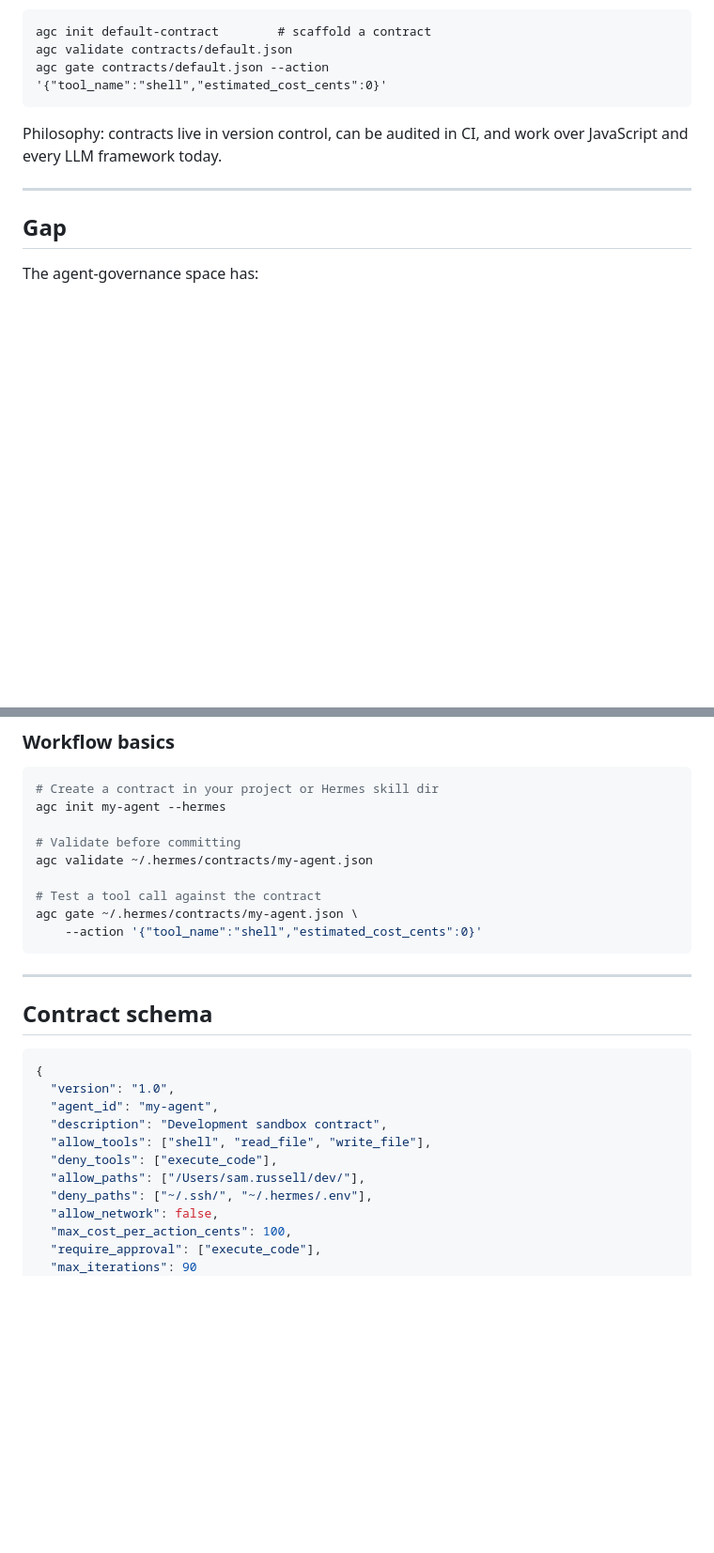
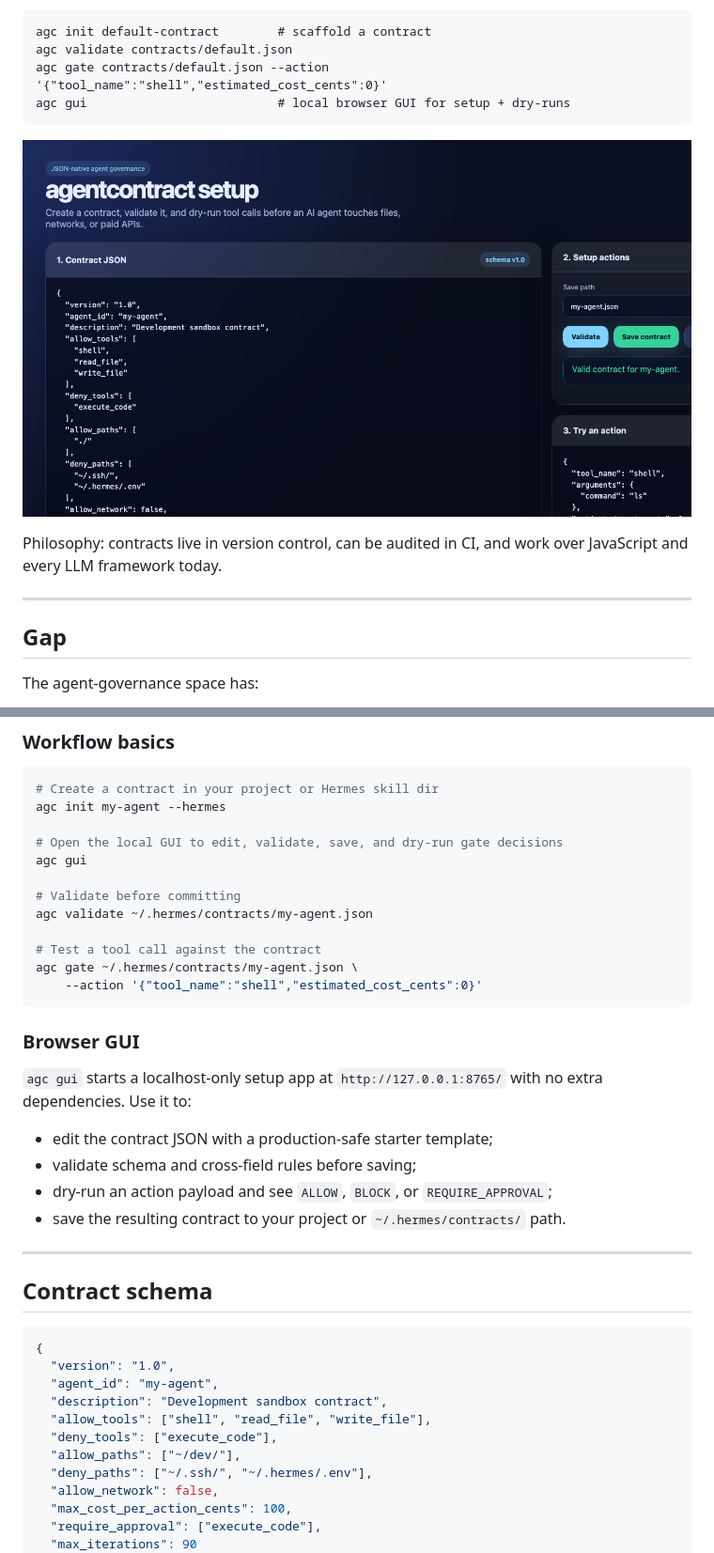
Before and after one commit to rusty4444/agentcontract, a Markdown page: README.md, 2 parts joined by grey strips. Shown at 94% size. Rendered like a GitHub page; pictures changed too: docs/assets/agentcontract-gui.png (added); blank space fills up the shorter version.

Commit message:
feat: add local setup GUI for v0.0.1

````diff
--- a/README.md
+++ b/README.md
@@ -11,7 +11,10 @@ raw OpenAI function-calling) calls before every action.
 agc init default-contract        # scaffold a contract
 agc validate contracts/default.json
 agc gate contracts/default.json --action '{"tool_name":"shell","estimated_cost_cents":0}'
+agc gui                          # local browser GUI for setup + dry-runs
 ```
+
+![agentcontract local setup GUI](docs/assets/agentcontract-gui.png)
 
 Philosophy: contracts live in version control, can be audited in CI, and work over JavaScript and every LLM framework today.
 
@@ -46,6 +49,9 @@ pip install agentcontract
 # Create a contract in your project or Hermes skill dir
 agc init my-agent --hermes
 
+# Open the local GUI to edit, validate, save, and dry-run gate decisions
+agc gui
+
 # Validate before committing
 agc validate ~/.hermes/contracts/my-agent.json
 
@@ -53,6 +59,16 @@ agc validate ~/.hermes/contracts/my-agent.json
 agc gate ~/.hermes/contracts/my-agent.json \
     --action '{"tool_name":"shell","estimated_cost_cents":0}'
 ```
+
+### Browser GUI
+
+`agc gui` starts a localhost-only setup app at `http://127.0.0.1:8765/` with no
+extra dependencies. Use it to:
+
+- edit the contract JSON with a production-safe starter template;
+- validate schema and cross-field rules before saving;
+- dry-run an action payload and see `ALLOW`, `BLOCK`, or `REQUIRE_APPROVAL`;
+- save the resulting contract to your project or `~/.hermes/contracts/` path.
 
 ---
 
@@ -65,7 +81,7 @@ agc gate ~/.hermes/contracts/my-agent.json \
   "description": "Development sandbox contract",
   "allow_tools": ["shell", "read_file", "write_file"],
   "deny_tools": ["execute_code"],
-  "allow_paths": ["/Users/sam.russell/dev/"],
+  "allow_paths": ["~/dev/"],
   "deny_paths": ["~/.ssh/", "~/.hermes/.env"],
   "allow_network": false,
   "max_cost_per_action_cents": 100,
````
Also changed, not shown: 9 other files.
